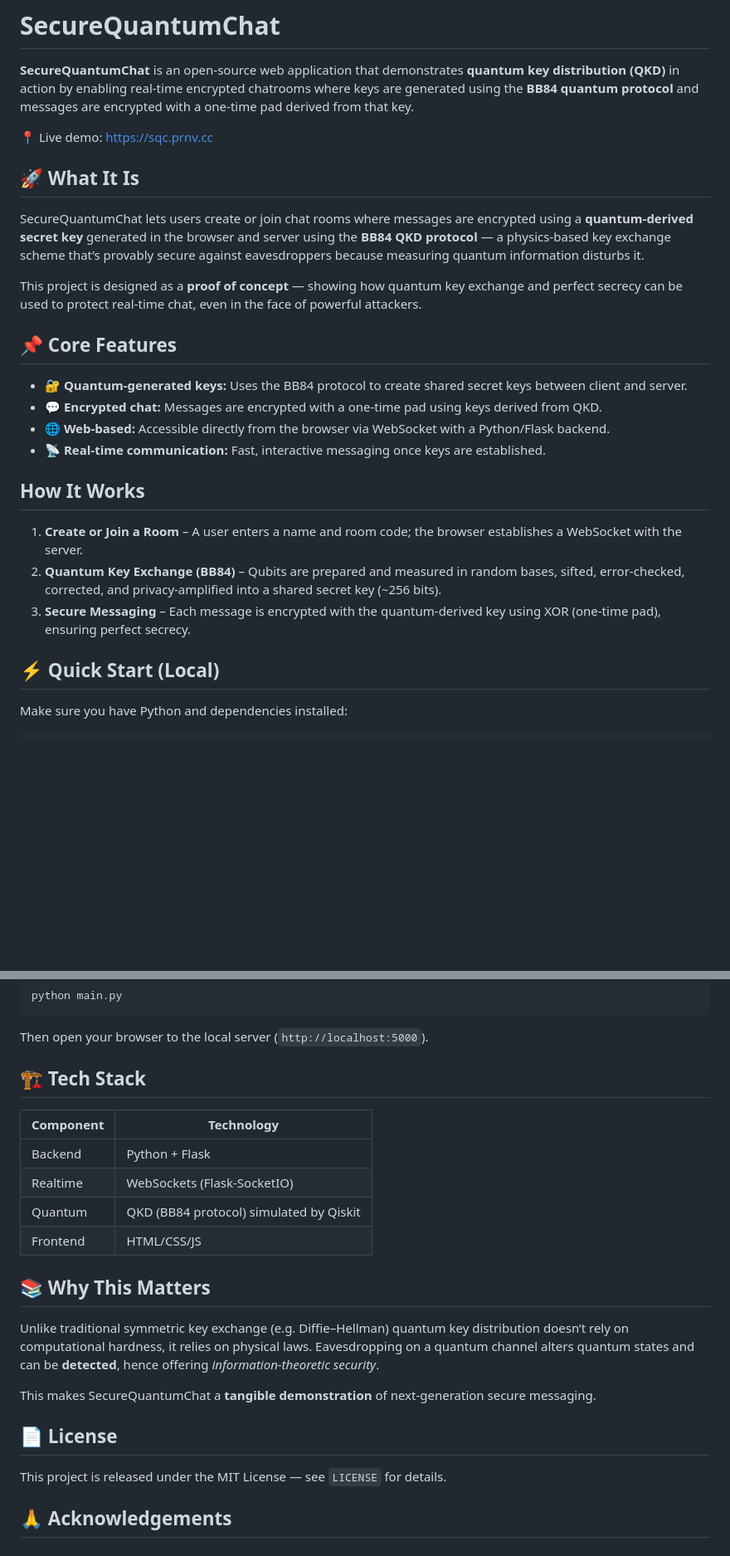
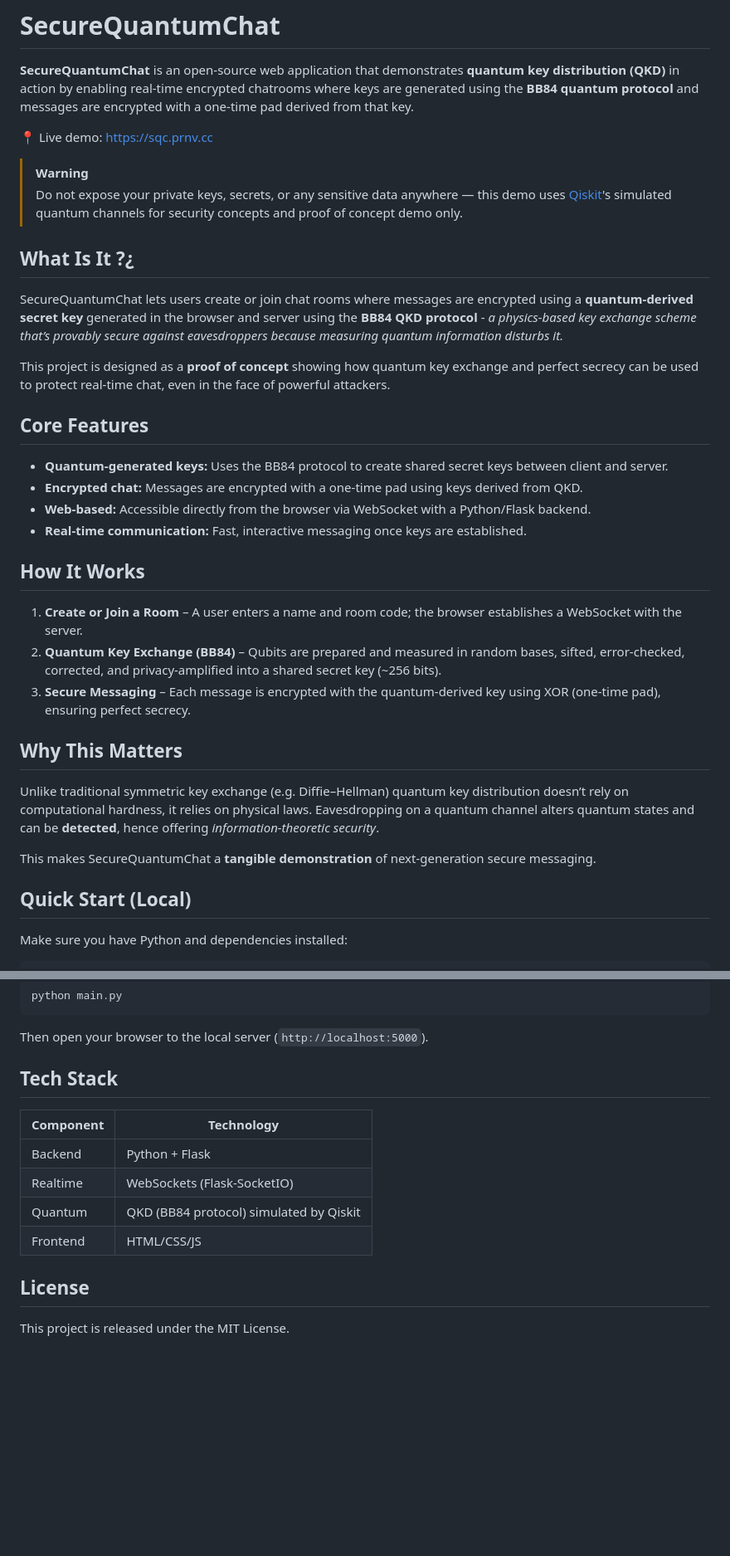
Before and after one commit to arcyse/SecureQuantumChat, a Markdown page: README.md, 2 parts joined by grey strips. Shown at 83% size. Rendered like a GitHub page; blank space fills up the shorter version.

```diff
--- a/README.md
+++ b/README.md
@@ -4,20 +4,22 @@
 
 📍 Live demo: [https://sqc.prnv.cc](https://sqc.prnv.cc)
 
+> [!WARNING]
+> Do not expose your private keys, secrets, or any sensitive data anywhere — this demo uses [Qiskit](https://www.ibm.com/quantum/qiskit)'s simulated quantum channels for security concepts and proof of concept demo only.
 
-## 🚀 What It Is
+## What Is It ?¿
 
-SecureQuantumChat lets users create or join chat rooms where messages are encrypted using a **quantum-derived secret key** generated in the browser and server using the **BB84 QKD protocol** — a physics-based key exchange scheme that’s provably secure against eavesdroppers because measuring quantum information disturbs it.
+SecureQuantumChat lets users create or join chat rooms where messages are encrypted using a **quantum-derived secret key** generated in the browser and server using the **BB84 QKD protocol** -  _a physics-based key exchange scheme that’s provably secure against eavesdroppers because measuring quantum information disturbs it._
 
-This project is designed as a **proof of concept** — showing how quantum key exchange and perfect secrecy can be used to protect real-time chat, even in the face of powerful attackers.
+This project is designed as a **proof of concept** showing how quantum key exchange and perfect secrecy can be used to protect real-time chat, even in the face of powerful attackers.
 
 
-## 📌 Core Features
+## Core Features
 
-* 🔐 **Quantum-generated keys:** Uses the BB84 protocol to create shared secret keys between client and server.
-* 💬 **Encrypted chat:** Messages are encrypted with a one-time pad using keys derived from QKD.
-* 🌐 **Web-based:** Accessible directly from the browser via WebSocket with a Python/Flask backend.
-* 📡 **Real-time communication:** Fast, interactive messaging once keys are established.
+* **Quantum-generated keys:** Uses the BB84 protocol to create shared secret keys between client and server.
+* **Encrypted chat:** Messages are encrypted with a one-time pad using keys derived from QKD.
+* **Web-based:** Accessible directly from the browser via WebSocket with a Python/Flask backend.
+* **Real-time communication:** Fast, interactive messaging once keys are established.
 
 
 ##  How It Works
@@ -27,7 +29,14 @@ This project is designed as a **proof of concept** — showing how quantum key e
 3. **Secure Messaging** – Each message is encrypted with the quantum-derived key using XOR (one-time pad), ensuring perfect secrecy.
 
 
-## ⚡ Quick Start (Local)
+## Why This Matters
+
+Unlike traditional symmetric key exchange (e.g. Diffie–Hellman) quantum key distribution doesn’t rely on computational hardness, it relies on physical laws. Eavesdropping on a quantum channel alters quantum states and can be **detected**, hence offering *information-theoretic security*.
+
+This makes SecureQuantumChat a **tangible demonstration** of next-generation secure messaging.
+
+
+## Quick Start (Local)
 
 Make sure you have Python and dependencies installed:
 
@@ -53,7 +62,7 @@ python main.py
 Then open your browser to the local server (`http://localhost:5000`).
 
 
-## 🏗️ Tech Stack
+## Tech Stack
 
 | Component | Technology                              |
 | --------- | ----------------------------------------|
@@ -63,18 +72,6 @@ Then open your browser to the local server (`http://localhost:5000`).
 | Frontend  | HTML/CSS/JS                             |
 
 
+## License
 
-## 📚 Why This Matters
-
-Unlike traditional symmetric key exchange (e.g. Diffie–Hellman) quantum key distribution doesn’t rely on computational hardness, it relies on physical laws. Eavesdropping on a quantum channel alters quantum states and can be **detected**, hence offering *information-theoretic security*.
-
-This makes SecureQuantumChat a **tangible demonstration** of next-generation secure messaging.
-
-
-## 📄 License
-
-This project is released under the MIT License — see `LICENSE` for details.
-
-
-
-## 🙏 Acknowledgements
+This project is released under the MIT License.
```
